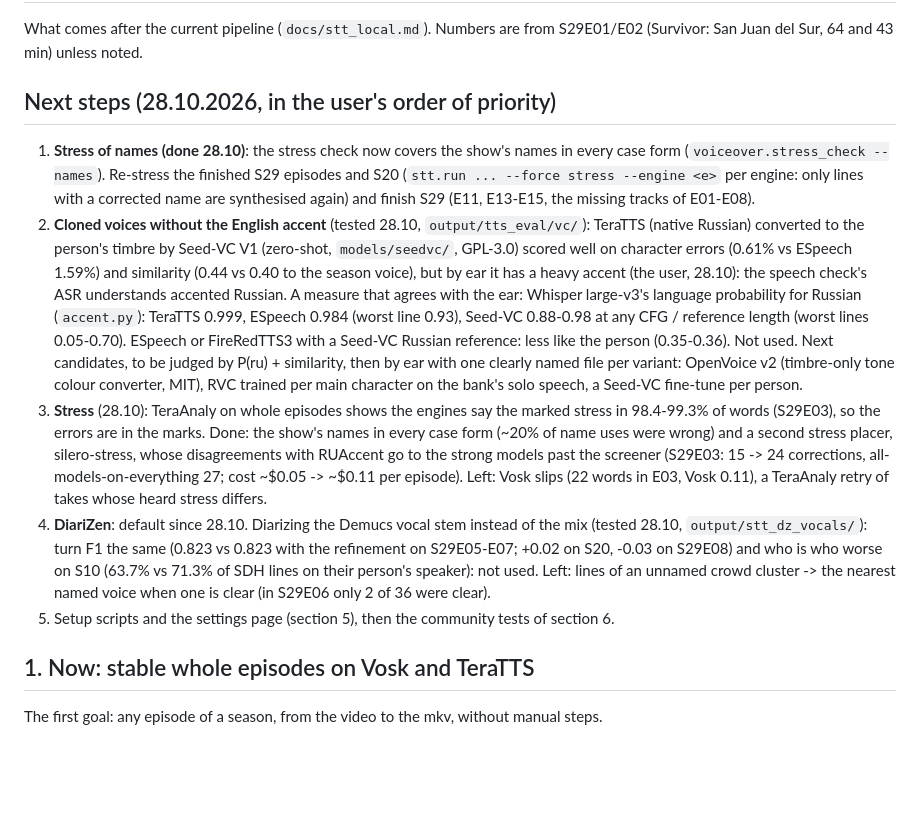
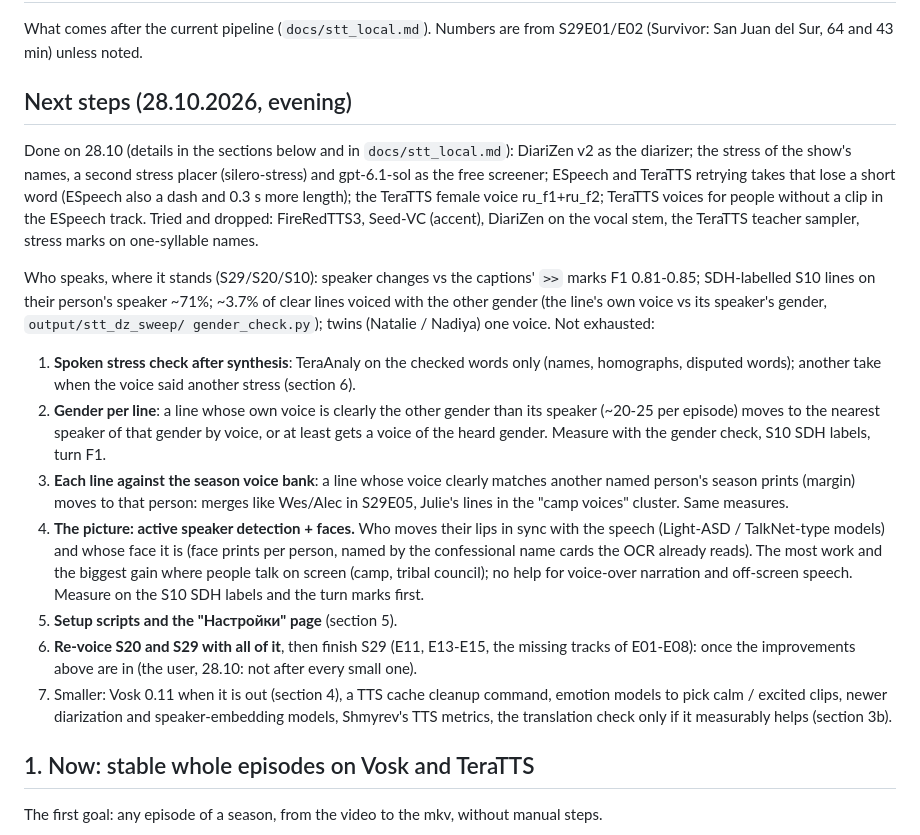
Before and after one commit to AngryBearr/subs_voiceover_vosk_tts, a Markdown page: docs/roadmap.md, the part around the change. Drawn GitHub-style; blank space fills up the shorter version.

Commit message:
docs: next steps of the evening of 28.10 (speaker accuracy: gender per line, bank check, active speaker detection)
Co-Authored-By: Claude Opus 5.5 <noreply@anthropic.com>

```diff
--- a/docs/roadmap.md
+++ b/docs/roadmap.md
@@ -3,35 +3,39 @@
 What comes after the current pipeline (`docs/stt_local.md`). Numbers are from S29E01/E02
 (Survivor: San Juan del Sur, 64 and 43 min) unless noted.
 
-## Next steps (28.10.2026, in the user's order of priority)
+## Next steps (28.10.2026, evening)
 
-1. **Stress of names (done 28.10)**: the stress check now covers the show's names in every case
-   form (`voiceover.stress_check --names`). Re-stress the finished S29 episodes and S20
-   (`stt.run ... --force stress --engine <e>` per engine: only lines with a corrected name are
-   synthesised again) and finish S29 (E11, E13-E15, the missing tracks of E01-E08).
-2. **Cloned voices without the English accent** (tested 28.10, `output/tts_eval/vc/`): TeraTTS (native
-   Russian) converted to the person's timbre by Seed-VC V1 (zero-shot, `models/seedvc/`, GPL-3.0)
-   scored well on character errors (0.61% vs ESpeech 1.59%) and similarity (0.44 vs 0.40 to the
-   season voice), but by ear it has a heavy accent (the user, 28.10): the speech check's ASR
-   understands accented Russian. A measure that agrees with the ear: Whisper large-v3's language
-   probability for Russian (`accent.py`): TeraTTS 0.999, ESpeech 0.984 (worst line 0.93), Seed-VC
-   0.88-0.98 at any CFG / reference length (worst lines 0.05-0.70). ESpeech or FireRedTTS3 with a
-   Seed-VC Russian reference: less like the person (0.35-0.36). Not used. Next candidates, to be
-   judged by P(ru) + similarity, then by ear with one clearly named file per variant: OpenVoice v2
-   (timbre-only tone colour converter, MIT), RVC trained per main character on the bank's solo
-   speech, a Seed-VC fine-tune per person.
-3. **Stress** (28.10): TeraAnaly on whole episodes shows the engines say the marked stress in
-   98.4-99.3% of words (S29E03), so the errors are in the marks. Done: the show's names in every
-   case form (~20% of name uses were wrong) and a second stress placer, silero-stress, whose
-   disagreements with RUAccent go to the strong models past the screener (S29E03: 15 -> 24
-   corrections, all-models-on-everything 27; cost ~$0.05 -> ~$0.11 per episode). Left: Vosk slips
-   (22 words in E03, Vosk 0.11), a TeraAnaly retry of takes whose heard stress differs.
-4. **DiariZen**: default since 28.10. Diarizing the Demucs vocal stem instead of the mix (tested
-   28.10, `output/stt_dz_vocals/`): turn F1 the same (0.823 vs 0.823 with the refinement on
-   S29E05-E07; +0.02 on S20, -0.03 on S29E08) and who is who worse on S10 (63.7% vs 71.3% of SDH
-   lines on their person's speaker): not used. Left: lines of an unnamed crowd cluster -> the
-   nearest named voice when one is clear (in S29E06 only 2 of 36 were clear).
-5. Setup scripts and the settings page (section 5), then the community tests of section 6.
+Done on 28.10 (details in the sections below and in `docs/stt_local.md`): DiariZen v2 as the
+diarizer; the stress of the show's names, a second stress placer (silero-stress) and gpt-6.1-sol
+as the free screener; ESpeech and TeraTTS retrying takes that lose a short word (ESpeech also a
+dash and 0.3 s more length); the TeraTTS female voice ru_f1+ru_f2; TeraTTS voices for people
+without a clip in the ESpeech track. Tried and dropped: FireRedTTS3, Seed-VC (accent), DiariZen
+on the vocal stem, the TeraTTS teacher sampler, stress marks on one-syllable names.
+
+Who speaks, where it stands (S29/S20/S10): speaker changes vs the captions' `>>` marks F1
+0.81-0.85; SDH-labelled S10 lines on their person's speaker ~71%; ~3.7% of clear lines voiced
+with the other gender (the line's own voice vs its speaker's gender, `output/stt_dz_sweep/
+gender_check.py`); twins (Natalie / Nadiya) one voice. Not exhausted:
+
+1. **Spoken stress check after synthesis**: TeraAnaly on the checked words only (names,
+   homographs, disputed words); another take when the voice said another stress (section 6).
+2. **Gender per line**: a line whose own voice is clearly the other gender than its speaker
+   (~20-25 per episode) moves to the nearest speaker of that gender by voice, or at least gets
+   a voice of the heard gender. Measure with the gender check, S10 SDH labels, turn F1.
+3. **Each line against the season voice bank**: a line whose voice clearly matches another
+   named person's season prints (margin) moves to that person: merges like Wes/Alec in S29E05,
+   Julie's lines in the "camp voices" cluster. Same measures.
+4. **The picture: active speaker detection + faces.** Who moves their lips in sync with the
+   speech (Light-ASD / TalkNet-type models) and whose face it is (face prints per person, named by
+   the confessional name cards the OCR already reads). The most work and the biggest gain where
+   people talk on screen (camp, tribal council); no help for voice-over narration and
+   off-screen speech. Measure on the S10 SDH labels and the turn marks first.
+5. **Setup scripts and the "Настройки" page** (section 5).
+6. **Re-voice S20 and S29 with all of it**, then finish S29 (E11, E13-E15, the missing tracks of
+   E01-E08): once the improvements above are in (the user, 28.10: not after every small one).
+7. Smaller: Vosk 0.11 when it is out (section 4), a TTS cache cleanup command, emotion models to
+   pick calm / excited clips, newer diarization and speaker-embedding models, Shmyrev's TTS
+   metrics, the translation check only if it measurably helps (section 3b).
 
 ## 1. Now: stable whole episodes on Vosk and TeraTTS
 
```
